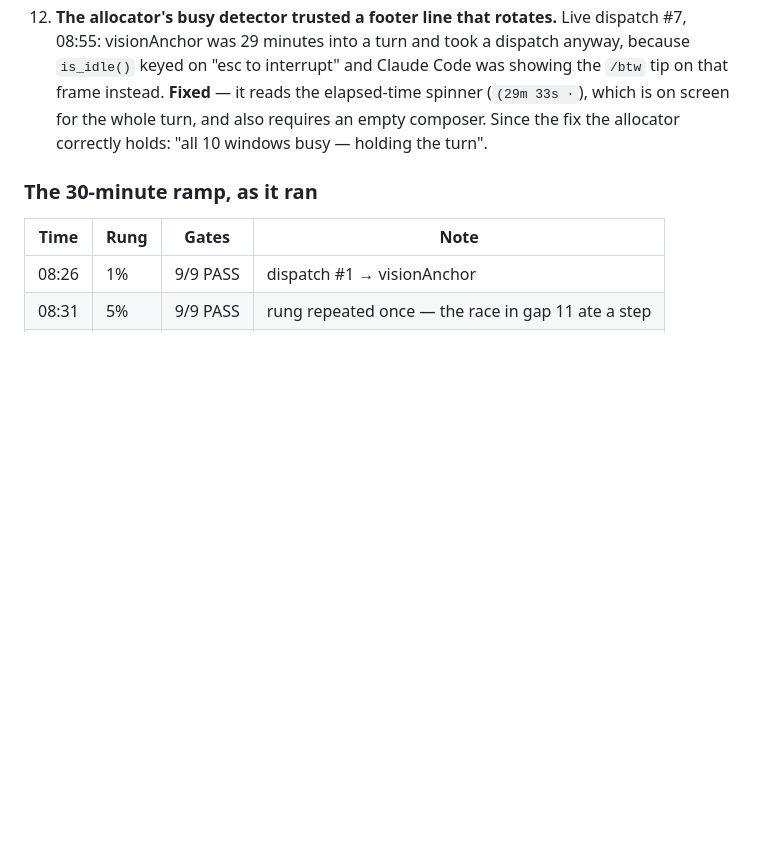
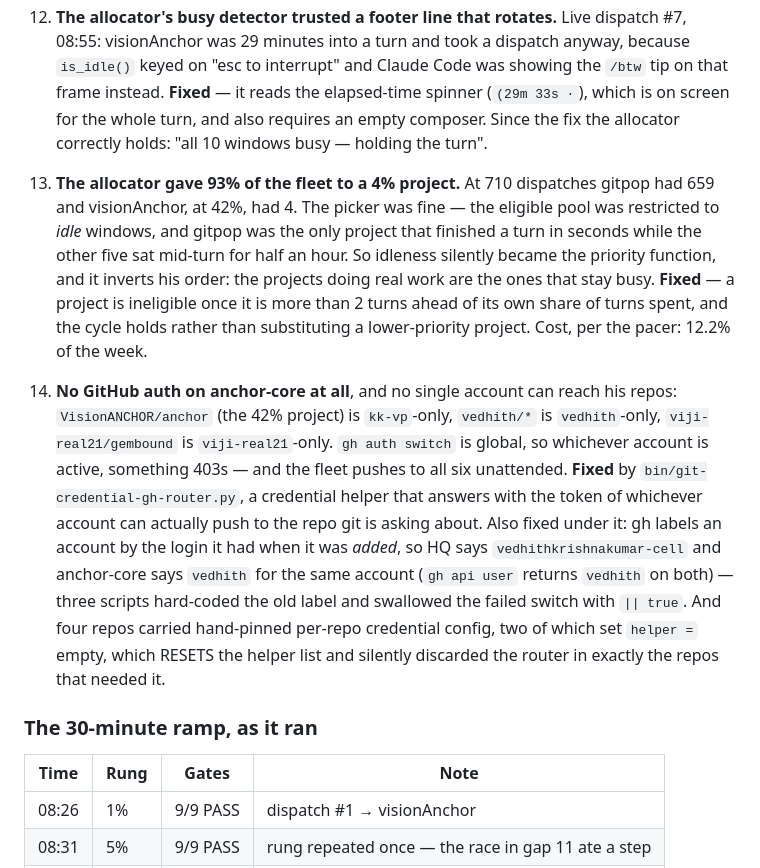
Before and after one commit to viji-real21/gembound, a Markdown page: wfos-e2e/REPORT.md, the part around the change. GitHub-like rendering; blank space fills up the shorter version.

Commit message:
wfos-e2e: the runaway, and the auth routing that replaced it
Gap 13 is the expensive one: idleness had quietly become the priority function, so the
project that failed fastest took 93% of the fleet. Gap 14 is why nothing the fleet built
could ever be pushed — anchor-core had no GitHub auth, and no single account reaches all
his repos anyway.

Co-Authored-By: Claude Opus 5 <noreply@anthropic.com>

```diff
--- a/wfos-e2e/REPORT.md
+++ b/wfos-e2e/REPORT.md
@@ -75,6 +75,27 @@ Both machines at `a15d4bb`, identical. Every row below has a log or a command be
     is on screen for the whole turn, and also requires an empty composer. Since the fix the
     allocator correctly holds: "all 10 windows busy — holding the turn".
 
+13. **The allocator gave 93% of the fleet to a 4% project.** At 710 dispatches gitpop had
+    659 and visionAnchor, at 42%, had 4. The picker was fine — the eligible pool was
+    restricted to *idle* windows, and gitpop was the only project that finished a turn in
+    seconds while the other five sat mid-turn for half an hour. So idleness silently
+    became the priority function, and it inverts his order: the projects doing real work
+    are the ones that stay busy. **Fixed** — a project is ineligible once it is more than
+    2 turns ahead of its own share of turns spent, and the cycle holds rather than
+    substituting a lower-priority project. Cost, per the pacer: 12.2% of the week.
+14. **No GitHub auth on anchor-core at all**, and no single account can reach his repos:
+    `VisionANCHOR/anchor` (the 42% project) is `kk-vp`-only, `vedhith/*` is `vedhith`-only,
+    `viji-real21/gembound` is `viji-real21`-only. `gh auth switch` is global, so whichever
+    account is active, something 403s — and the fleet pushes to all six unattended.
+    **Fixed** by `bin/git-credential-gh-router.py`, a credential helper that answers with
+    the token of whichever account can actually push to the repo git is asking about.
+    Also fixed under it: gh labels an account by the login it had when it was *added*, so
+    HQ says `vedhithkrishnakumar-cell` and anchor-core says `vedhith` for the same account
+    (`gh api user` returns `vedhith` on both) — three scripts hard-coded the old label and
+    swallowed the failed switch with `|| true`. And four repos carried hand-pinned
+    per-repo credential config, two of which set `helper =` empty, which RESETS the helper
+    list and silently discarded the router in exactly the repos that needed it.
+
 ### The 30-minute ramp, as it ran
 
 | Time | Rung | Gates | Note |
```
